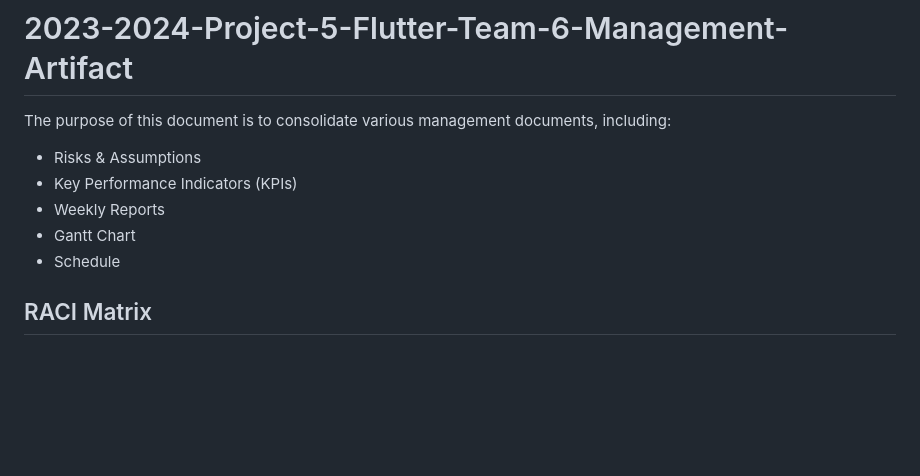
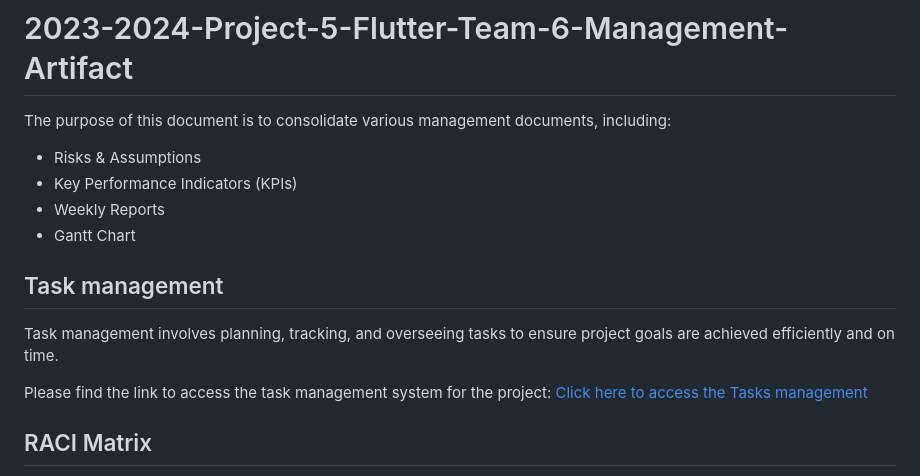
Before and after one commit to algosup/2023-2024-project-5-flutter-team-6, a Markdown page: documents/management/management_artifact.md, the part around the change. Drawn GitHub-style; blank space fills up the shorter version.

Commit message:
Adding task management

```diff
--- a/documents/management/management_artifact.md
+++ b/documents/management/management_artifact.md
@@ -6,7 +6,13 @@ The purpose of this document is to consolidate various management documents, inc
 - Key Performance Indicators (KPIs)
 - Weekly Reports
 - Gantt Chart
-- Schedule
+
+## Task management
+
+Task management involves planning, tracking, and overseeing tasks to ensure project goals are achieved efficiently and on time.
+
+Please find the link to access the task management system for the project:
+[Click here to access the Tasks management](https://github.com/orgs/algosup/projects/38/views/2)
 
 ## RACI Matrix
 
```
